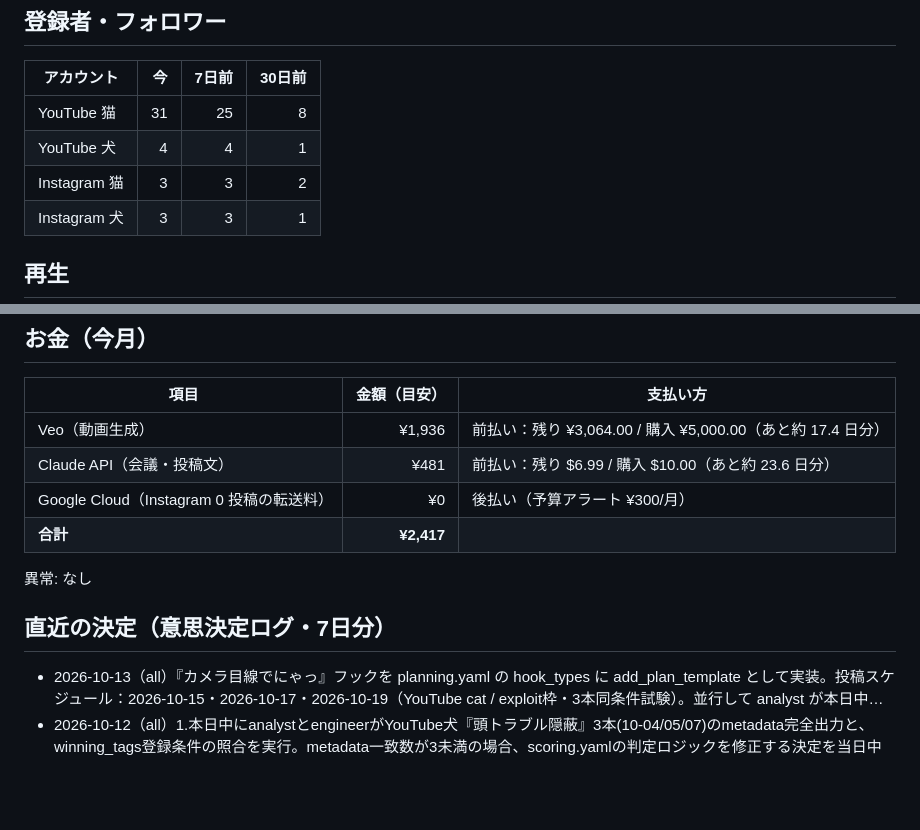
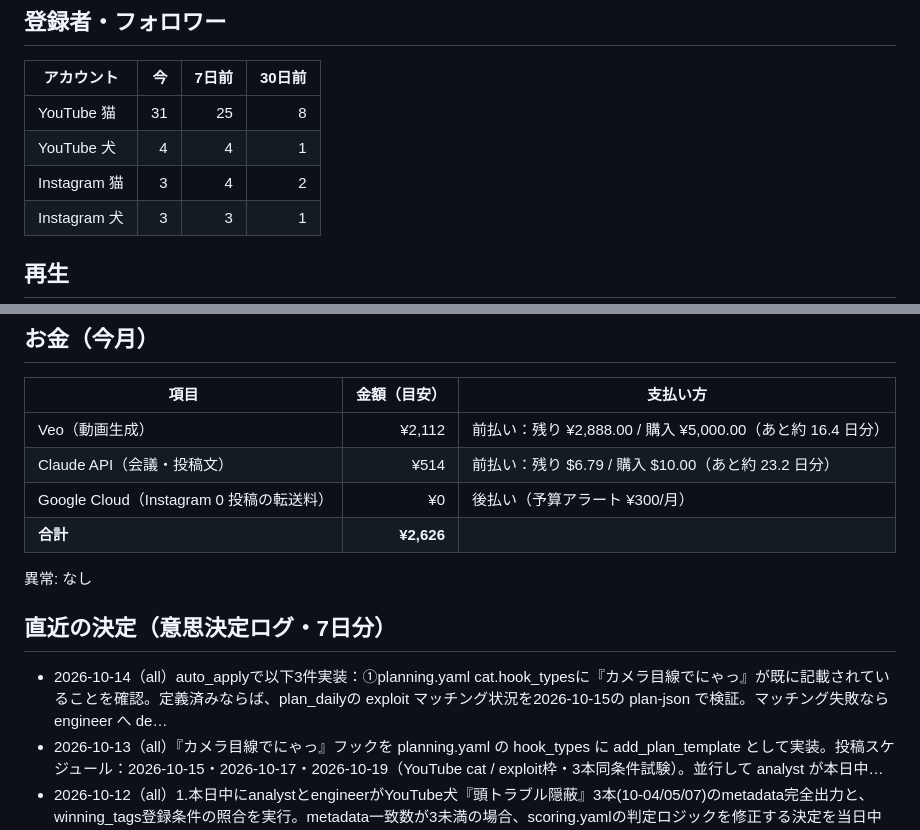
Before and after one commit to suzusho921217-cyber/suzusho, a Markdown page: progress.md, 2 parts joined by grey strips. Drawn GitHub-style; blank space fills up the shorter version.

Commit message:
accounting: progress.md を自動更新

```diff
--- a/progress.md
+++ b/progress.md
@@ -10,7 +10,7 @@
 |---|---:|---:|---:|
 | YouTube 猫 | 31 | 25 | 8 |
 | YouTube 犬 | 4 | 4 | 1 |
-| Instagram 猫 | 3 | 3 | 2 |
+| Instagram 猫 | 3 | 4 | 2 |
 | Instagram 犬 | 3 | 3 | 1 |
 
 ## 再生
@@ -26,15 +26,16 @@
 
 | 項目 | 金額（目安） | 支払い方 |
 |---|---:|---|
-| Veo（動画生成） | ¥1,936 | 前払い：残り ¥3,064.00 / 購入 ¥5,000.00（あと約 17.4 日分） |
-| Claude API（会議・投稿文） | ¥481 | 前払い：残り $6.99 / 購入 $10.00（あと約 23.6 日分） |
+| Veo（動画生成） | ¥2,112 | 前払い：残り ¥2,888.00 / 購入 ¥5,000.00（あと約 16.4 日分） |
+| Claude API（会議・投稿文） | ¥514 | 前払い：残り $6.79 / 購入 $10.00（あと約 23.2 日分） |
 | Google Cloud（Instagram 0 投稿の転送料） | ¥0 | 後払い（予算アラート ¥300/月） |
-| **合計** | **¥2,417** | |
+| **合計** | **¥2,626** | |
 
 異常: なし
 
 ## 直近の決定（意思決定ログ・7日分）
 
+- 2026-10-14（all）auto_applyで以下3件実装：①planning.yaml cat.hook_typesに『カメラ目線でにゃっ』が既に記載されていることを確認。定義済みならば、plan_dailyの exploit マッチング状況を2026-10-15の plan-json で検証。マッチング失敗なら engineer へ de…
 - 2026-10-13（all）『カメラ目線でにゃっ』フックを planning.yaml の hook_types に add_plan_template として実装。投稿スケジュール：2026-10-15・2026-10-17・2026-10-19（YouTube cat / exploit枠・3本同条件試験）。並行して analyst が本日中…
 - 2026-10-12（all）1.本日中にanalystとengineerがYouTube犬『頭トラブル隠蔽』3本(10-04/05/07)のmetadata完全出力と、winning_tags登録条件の照合を実行。metadata一致数が3未満の場合、scoring.yamlの判定ロジックを修正する決定を当日中に出す。2.『カメラ目線でにゃっ』フ…
 - 2026-10-11（all）案1『ランキング爆食い対決』のみ本月実行。①本日中にconfig/planning.yamlに企画タグ『ランキング爆食い対決』追加・フックタイプ『ランキングUI+爆食い競争』追加（auto_apply）。②期待値基準値を『YouTube犬3本中央値13再生以上で成功』に修正。③投稿スケジュール=既存explore枠の犬…
```
Also changed, not shown: other parts of progress.md (+4 -4 lines).
